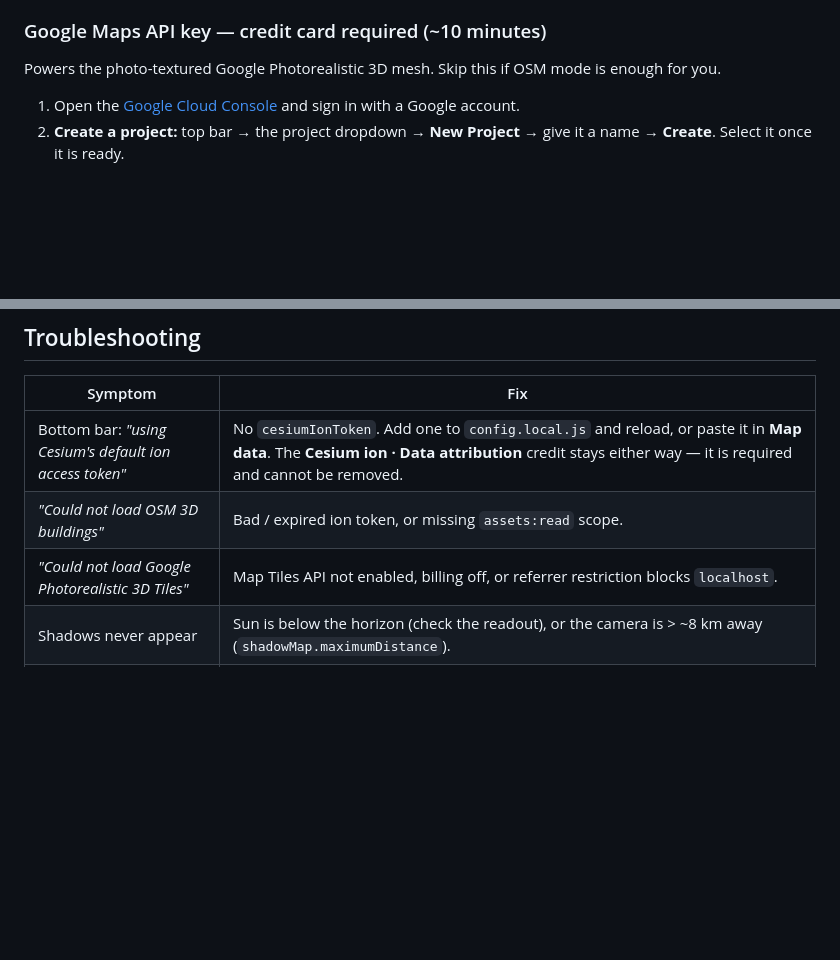
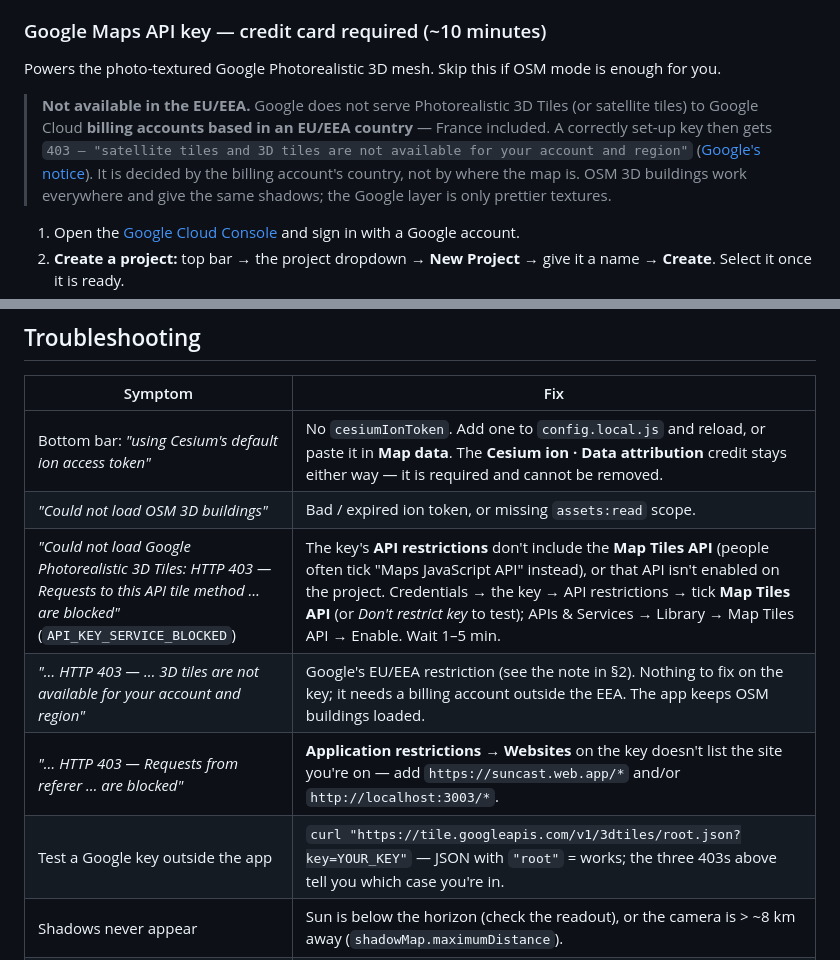
Before and after one commit to mazerila/suncast-3d, a Markdown page: docs/SETUP.md, 2 parts joined by grey strips. GitHub-like rendering; blank space fills up the shorter version.

Commit message:
Docs: Google key errors (API_KEY_SERVICE_BLOCKED, referrer) and the EU/EEA 3D Tiles restriction
- SETUP §2: note that Google does not serve Photorealistic 3D Tiles to
  EU/EEA-based billing accounts (decided by the billing account's country).
- SETUP troubleshooting: the three distinct 403s a Google key can produce —
  "tile method … blocked" (API restrictions missing Map Tiles API / API not
  enabled), "not available for your account and region" (EEA), "Requests from
  referer … blocked" (website restriction) — plus a curl one-liner to tell
  them apart outside the app.
- README: flag the EEA limitation in the data-source table.

Co-Authored-By: Claude Opus 5 <noreply@anthropic.com>
Claude-Session: https://claude.ai/code/session_01LsfrSjJcFuRrjMDLCw43Lo

```diff
--- a/docs/SETUP.md
+++ b/docs/SETUP.md
@@ -45,6 +45,15 @@ The free tier is fine for personal use.
 
 Powers the photo-textured Google Photorealistic 3D mesh. Skip this if OSM mode is
 enough for you.
+
+> **Not available in the EU/EEA.** Google does not serve Photorealistic 3D
+> Tiles (or satellite tiles) to Google Cloud **billing accounts based in an
+> EU/EEA country** — France included. A correctly set-up key then gets
+> `403 — "satellite tiles and 3D tiles are not available for your account and
+> region"` ([Google's notice](https://developers.google.com/maps/comms/eea/map-tiles)).
+> It is decided by the billing account's country, not by where the map is.
+> OSM 3D buildings work everywhere and give the same shadows; the Google layer
+> is only prettier textures.
 
 1. Open the [Google Cloud Console](https://console.cloud.google.com/) and sign in
    with a Google account.
@@ -208,7 +217,10 @@ endpoints you need a Node host running `server.js`.
 |---------|-----|
 | Bottom bar: *"using Cesium's default ion access token"* | No `cesiumIonToken`. Add one to `config.local.js` and reload, or paste it in **Map data**. The **Cesium ion · Data attribution** credit stays either way — it is required and cannot be removed. |
 | *"Could not load OSM 3D buildings"* | Bad / expired ion token, or missing `assets:read` scope. |
-| *"Could not load Google Photorealistic 3D Tiles"* | Map Tiles API not enabled, billing off, or referrer restriction blocks `localhost`. |
+| *"Could not load Google Photorealistic 3D Tiles: HTTP 403 — Requests to this API tile method … are blocked"* (`API_KEY_SERVICE_BLOCKED`) | The key's **API restrictions** don't include the **Map Tiles API** (people often tick "Maps JavaScript API" instead), or that API isn't enabled on the project. Credentials → the key → API restrictions → tick **Map Tiles API** (or *Don't restrict key* to test); APIs & Services → Library → Map Tiles API → Enable. Wait 1–5 min. |
+| *"… HTTP 403 — … 3D tiles are not available for your account and region"* | Google's EU/EEA restriction (see the note in §2). Nothing to fix on the key; it needs a billing account outside the EEA. The app keeps OSM buildings loaded. |
+| *"… HTTP 403 — Requests from referer … are blocked"* | **Application restrictions → Websites** on the key doesn't list the site you're on — add `https://suncast.web.app/*` and/or `http://localhost:3003/*`. |
+| Test a Google key outside the app | `curl "https://tile.googleapis.com/v1/3dtiles/root.json?key=YOUR_KEY"` — JSON with `"root"` = works; the three 403s above tell you which case you're in. |
 | Shadows never appear | Sun is below the horizon (check the readout), or the camera is > ~8 km away (`shadowMap.maximumDistance`). |
 | Shadows point the wrong way | Check the **UTC offset** and the zone shown under it. It is set from a real time-zone lookup; if that script failed to load (offline / blocked CDN) it falls back to `round(lng / 15)`, which is ±1 h off in much of Europe — drag the slider to correct it. |
 | Address search box missing | Needs the ion token (`geocoder: true` uses ion). |
```
Also changed, not shown: README.md (+1 -1 lines).
